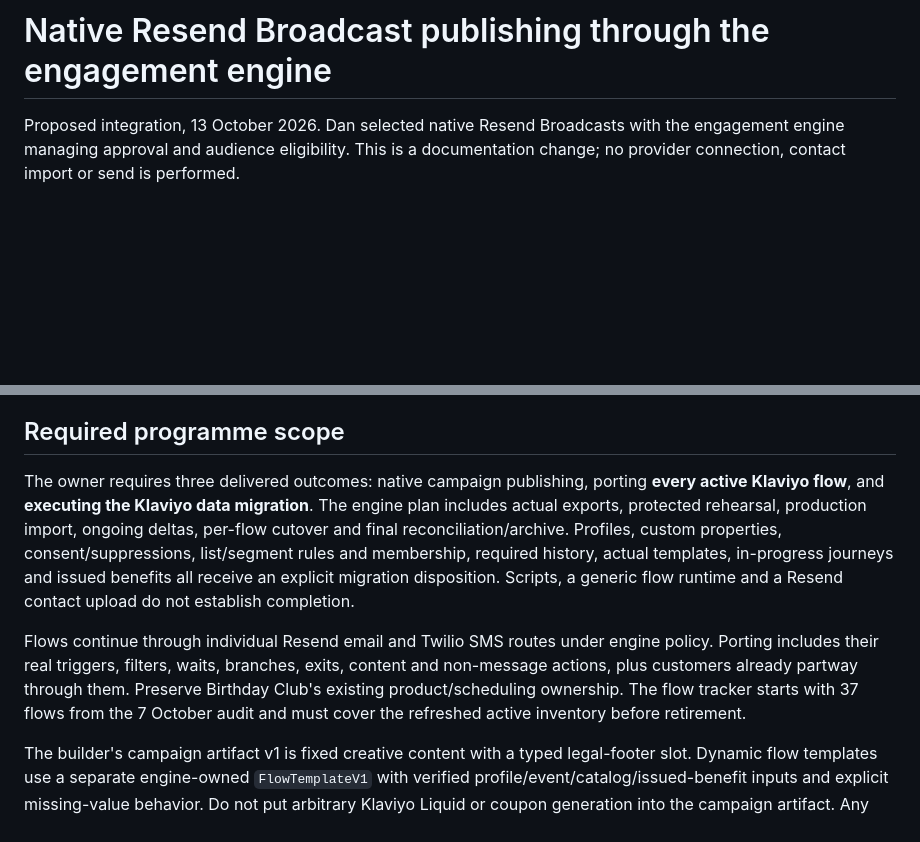
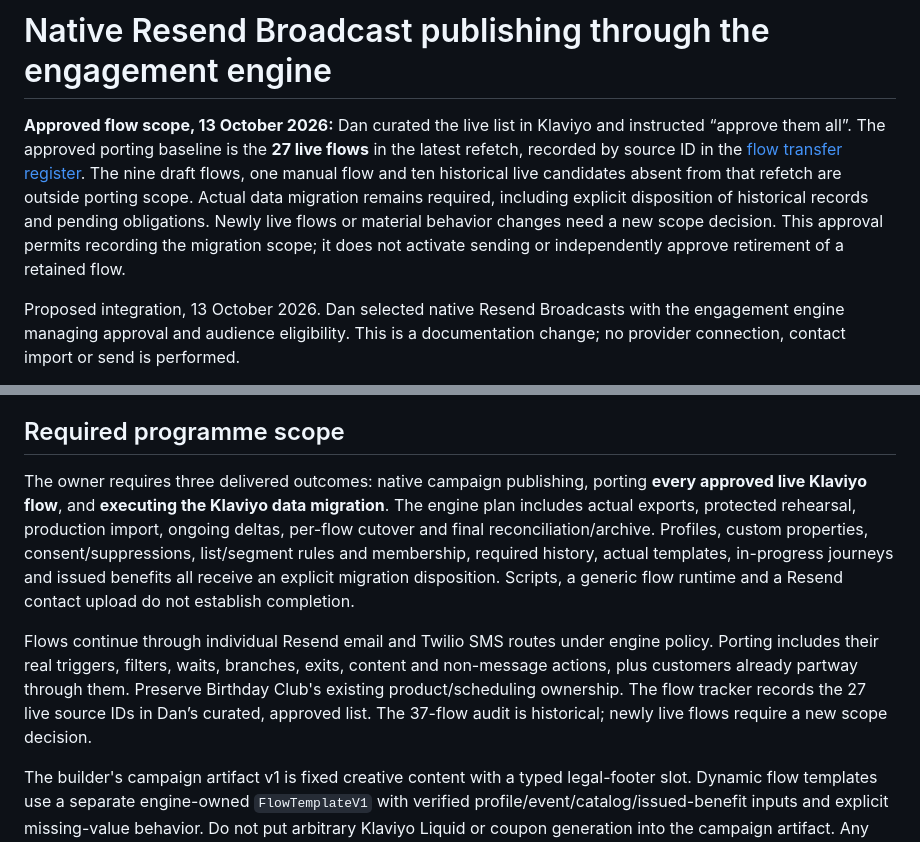
Before and after one commit to dgroch/my-email-builder, a Markdown page: docs/resend-engine-integration.md, 2 parts joined by grey strips. GitHub-like rendering; blank space fills up the shorter version.

Commit message:
Align builder integration with approved 27-flow migration scope

```diff
--- a/docs/resend-engine-integration.md
+++ b/docs/resend-engine-integration.md
@@ -1,4 +1,6 @@
 # Native Resend Broadcast publishing through the engagement engine
+
+**Approved flow scope, 13 October 2026:** Dan curated the live list in Klaviyo and instructed “approve them all”. The approved porting baseline is the **27 live flows** in the latest refetch, recorded by source ID in the [flow transfer register](https://github.com/dgroch/customer-engagement-engine/blob/docs/resend-broadcast-migration-architecture/docs/migrations/klaviyo-flow-transfer-register.md). The nine draft flows, one manual flow and ten historical live candidates absent from that refetch are outside porting scope. Actual data migration remains required, including explicit disposition of historical records and pending obligations. Newly live flows or material behavior changes need a new scope decision. This approval permits recording the migration scope; it does not activate sending or independently approve retirement of a retained flow.
 
 Proposed integration, 13 October 2026. Dan selected native Resend Broadcasts with the engagement engine managing approval and audience eligibility. This is a documentation change; no provider connection, contact import or send is performed.
 
@@ -14,9 +16,9 @@ These links target the proposed documentation branch until merge; replace them w
 
 ## Required programme scope
 
-The owner requires three delivered outcomes: native campaign publishing, porting **every active Klaviyo flow**, and **executing the Klaviyo data migration**. The engine plan includes actual exports, protected rehearsal, production import, ongoing deltas, per-flow cutover and final reconciliation/archive. Profiles, custom properties, consent/suppressions, list/segment rules and membership, required history, actual templates, in-progress journeys and issued benefits all receive an explicit migration disposition. Scripts, a generic flow runtime and a Resend contact upload do not establish completion.
+The owner requires three delivered outcomes: native campaign publishing, porting **every approved live Klaviyo flow**, and **executing the Klaviyo data migration**. The engine plan includes actual exports, protected rehearsal, production import, ongoing deltas, per-flow cutover and final reconciliation/archive. Profiles, custom properties, consent/suppressions, list/segment rules and membership, required history, actual templates, in-progress journeys and issued benefits all receive an explicit migration disposition. Scripts, a generic flow runtime and a Resend contact upload do not establish completion.
 
-Flows continue through individual Resend email and Twilio SMS routes under engine policy. Porting includes their real triggers, filters, waits, branches, exits, content and non-message actions, plus customers already partway through them. Preserve Birthday Club's existing product/scheduling ownership. The flow tracker starts with 37 flows from the 7 October audit and must cover the refreshed active inventory before retirement.
+Flows continue through individual Resend email and Twilio SMS routes under engine policy. Porting includes their real triggers, filters, waits, branches, exits, content and non-message actions, plus customers already partway through them. Preserve Birthday Club's existing product/scheduling ownership. The flow tracker records the 27 live source IDs in Dan’s curated, approved list. The 37-flow audit is historical; newly live flows require a new scope decision.
 
 The builder's campaign artifact v1 is fixed creative content with a typed legal-footer slot. Dynamic flow templates use a separate engine-owned `FlowTemplateV1` with verified profile/event/catalog/issued-benefit inputs and explicit missing-value behavior. Do not put arbitrary Klaviyo Liquid or coupon generation into the campaign artifact. Any later builder authoring support for flow templates must adopt that contract explicitly; actual flow porting is already required in the engine workstream.
 
```
